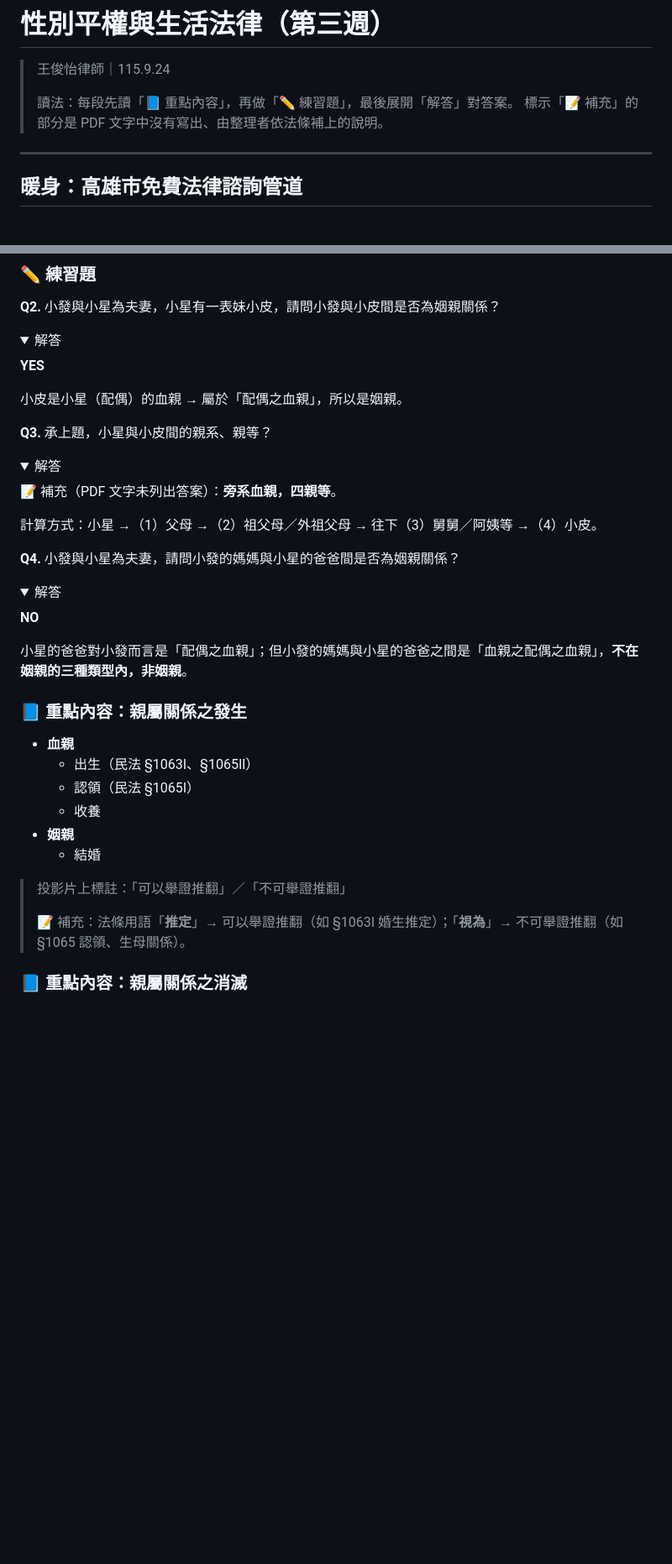
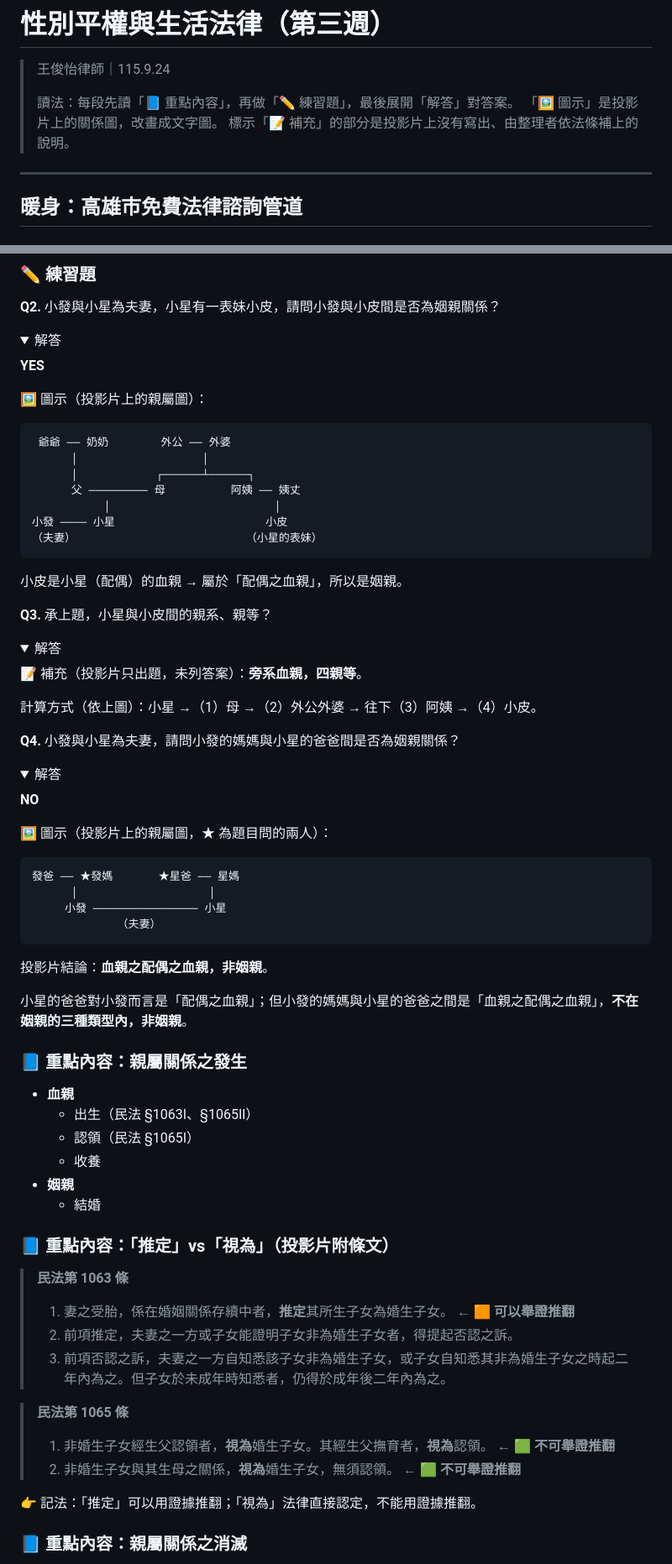
Before and after one commit to jwz0703/my-vocabulary-app, a Markdown page: notes/性別平權與生活法律-第三週.md, 2 parts joined by grey strips. Shown at 84% size. Rendered like a GitHub page; folded sections open; blank space fills up the shorter version.

Commit message:
Add slide diagrams and statute excerpts from PDF images to week 3 notes
Co-Authored-By: Claude Opus 5.5 <noreply@anthropic.com>
Claude-Session: https://claude.ai/code/session_01C2K6Fp7EhCUHhbeSaDEPRq

````diff
--- a/notes/性別平權與生活法律-第三週.md
+++ b/notes/性別平權與生活法律-第三週.md
@@ -3,7 +3,8 @@
 > 王俊怡律師｜115.9.24
 >
 > 讀法：每段先讀「📘 重點內容」，再做「✏️ 練習題」，最後展開「解答」對答案。
-> 標示「📝 補充」的部分是 PDF 文字中沒有寫出、由整理者依法條補上的說明。
+> 「🖼️ 圖示」是投影片上的關係圖，改畫成文字圖。
+> 標示「📝 補充」的部分是投影片上沒有寫出、由整理者依法條補上的說明。
 
 ---
 
@@ -59,6 +60,18 @@
 
 **YES**
 
+🖼️ 圖示（投影片上的親屬圖）：
+
+```
+ 爺爺 ── 奶奶        外公 ── 外婆
+      │                   │
+      │            ┌──────┴──────┐
+      父 ───────── 母          阿姨 ── 姨丈
+           │                         │
+小發 ──── 小星                       小皮
+（夫妻）                          （小星的表妹）
+```
+
 小皮是小星（配偶）的血親 → 屬於「配偶之血親」，所以是姻親。
 
 </details>
@@ -68,9 +81,9 @@
 <details>
 <summary>解答</summary>
 
-📝 補充（PDF 文字未列出答案）：**旁系血親，四親等**。
+📝 補充（投影片只出題，未列答案）：**旁系血親，四親等**。
 
-計算方式：小星 →（1）父母 →（2）祖父母／外祖父母 → 往下（3）舅舅／阿姨等 →（4）小皮。
+計算方式（依上圖）：小星 →（1）母 →（2）外公外婆 → 往下（3）阿姨 →（4）小皮。
 
 </details>
 
@@ -80,6 +93,17 @@
 <summary>解答</summary>
 
 **NO**
+
+🖼️ 圖示（投影片上的親屬圖，★ 為題目問的兩人）：
+
+```
+發爸 ── ★發媽       ★星爸 ── 星媽
+      │                    │
+     小發 ──────────────── 小星
+             （夫妻）
+```
+
+投影片結論：**血親之配偶之血親，非姻親**。
 
 小星的爸爸對小發而言是「配偶之血親」；但小發的媽媽與小星的爸爸之間是「血親之配偶之血親」，**不在姻親的三種類型內，非姻親**。
 
@@ -94,9 +118,18 @@
 - **姻親**
   - 結婚
 
-> 投影片上標註：「可以舉證推翻」／「不可舉證推翻」
->
-> 📝 補充：法條用語「**推定**」→ 可以舉證推翻（如 §1063Ⅰ 婚生推定）；「**視為**」→ 不可舉證推翻（如 §1065 認領、生母關係）。
+### 📘 重點內容：「推定」vs「視為」（投影片附條文）
+
+> **民法第 1063 條**
+> 1. 妻之受胎，係在婚姻關係存續中者，**推定**其所生子女為婚生子女。 ← 🟧 **可以舉證推翻**
+> 2. 前項推定，夫妻之一方或子女能證明子女非為婚生子女者，得提起否認之訴。
+> 3. 前項否認之訴，夫妻之一方自知悉該子女非為婚生子女，或子女自知悉其非為婚生子女之時起二年內為之。但子女於未成年時知悉者，仍得於成年後二年內為之。
+
+> **民法第 1065 條**
+> 1. 非婚生子女經生父認領者，**視為**婚生子女。其經生父撫育者，**視為**認領。 ← 🟩 **不可舉證推翻**
+> 2. 非婚生子女與其生母之關係，**視為**婚生子女，無須認領。 ← 🟩 **不可舉證推翻**
+
+👉 記法：「推定」可以用證據推翻；「視為」法律直接認定，不能用證據推翻。
 
 ### 📘 重點內容：親屬關係之消滅
 
````
Also changed, not shown: other parts of notes/性別平權與生活法律-第三週.md (+60 -3 lines).
